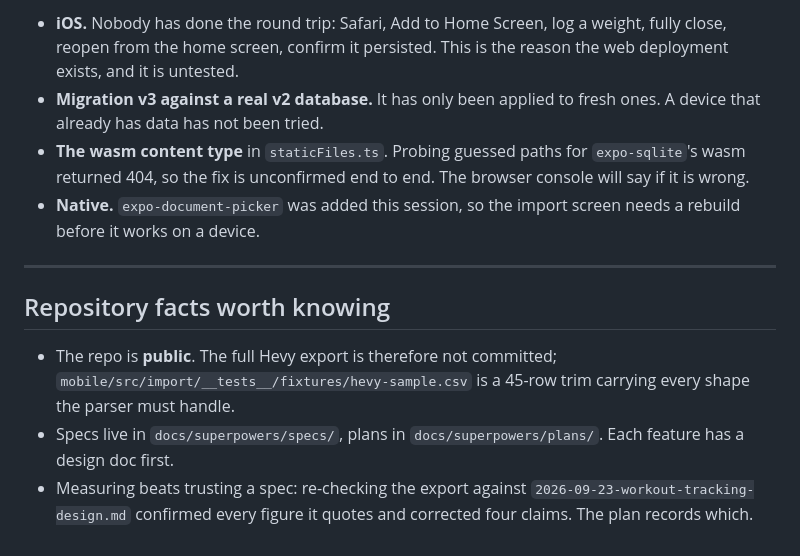
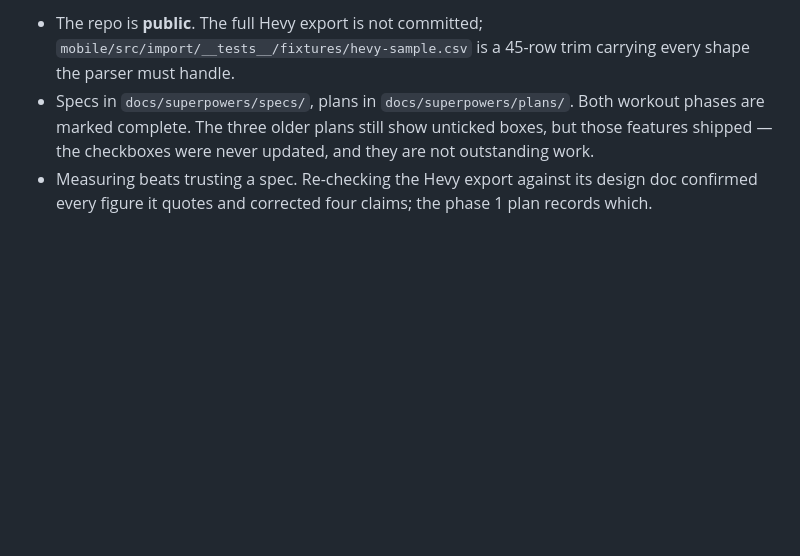
Before and after one commit to cramnivek/adaptive-macro, a Markdown page: HANDOFF.md, the part around one of its changes. GitHub-like rendering; blank space fills up the shorter version.

```diff
--- a/HANDOFF.md
+++ b/HANDOFF.md
@@ -110,13 +119,4 @@ Then drive `http://localhost:8200` with Playwright against `/opt/pw-browsers/chr
 
-- **iOS.** Nobody has done the round trip: Safari, Add to Home Screen, log a weight, fully close, reopen from the home screen, confirm it persisted. This is the reason the web deployment exists, and it is untested.
-- **Migration v3 against a real v2 database.** It has only been applied to fresh ones. A device that already has data has not been tried.
-- **The wasm content type** in `staticFiles.ts`. Probing guessed paths for `expo-sqlite`'s wasm returned 404, so the fix is unconfirmed end to end. The browser console will say if it is wrong.
-- **Native.** `expo-document-picker` was added this session, so the import screen needs a rebuild before it works on a device.
-
----
-
-## Repository facts worth knowing
-
-- The repo is **public**. The full Hevy export is therefore not committed; `mobile/src/import/__tests__/fixtures/hevy-sample.csv` is a 45-row trim carrying every shape the parser must handle.
-- Specs live in `docs/superpowers/specs/`, plans in `docs/superpowers/plans/`. Each feature has a design doc first.
-- Measuring beats trusting a spec: re-checking the export against `2026-09-23-workout-tracking-design.md` confirmed every figure it quotes and corrected four claims. The plan records which.
+- The repo is **public**. The full Hevy export is not committed; `mobile/src/import/__tests__/fixtures/hevy-sample.csv` is a 45-row trim carrying every shape the parser must handle.
+- Specs in `docs/superpowers/specs/`, plans in `docs/superpowers/plans/`. Both workout phases are marked complete. The three older plans still show unticked boxes, but those features shipped — the checkboxes were never updated, and they are not outstanding work.
+- Measuring beats trusting a spec. Re-checking the Hevy export against its design doc confirmed every figure it quotes and corrected four claims; the phase 1 plan records which.
```
Also changed, not shown: other parts of HANDOFF.md (+46 -37 lines).
